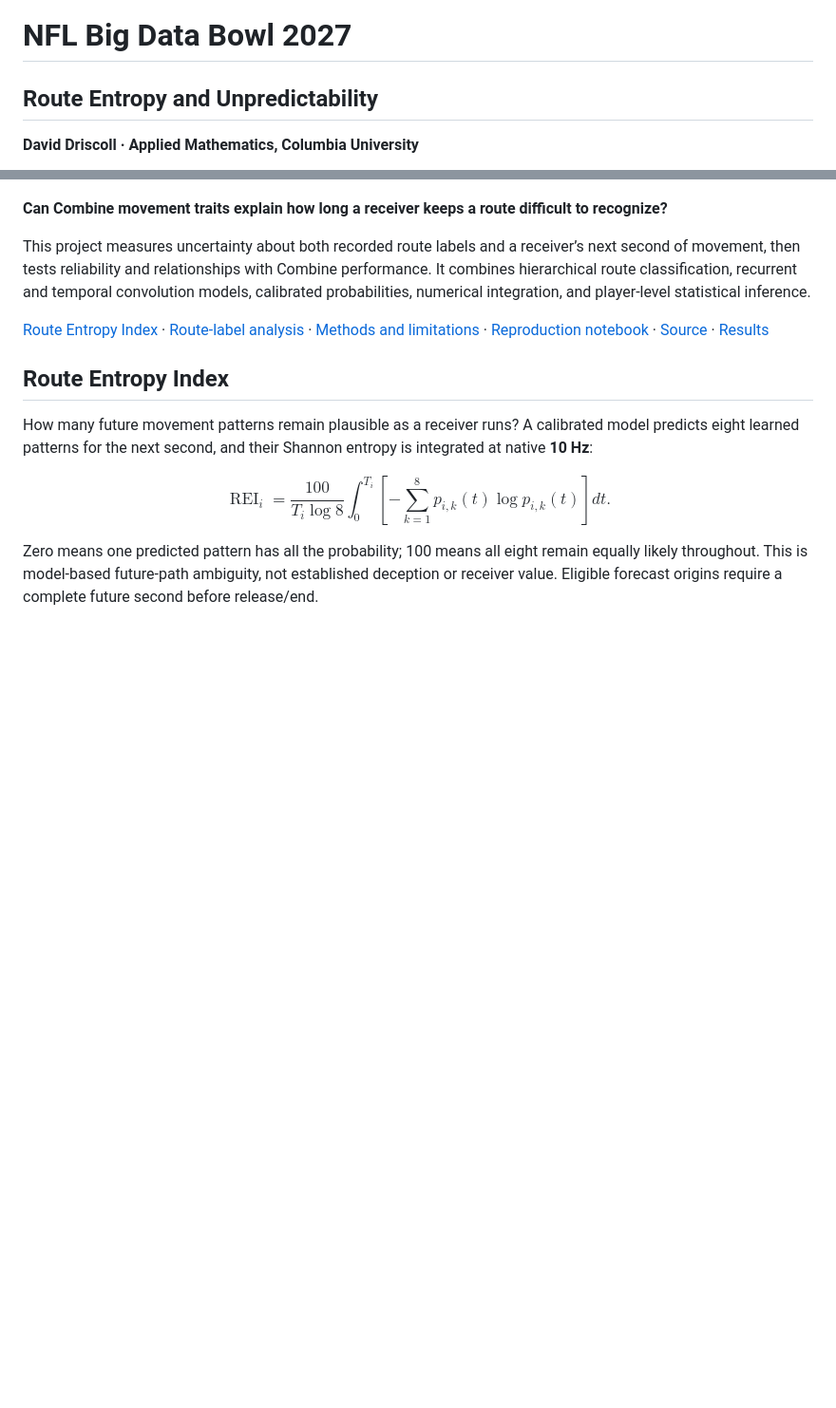
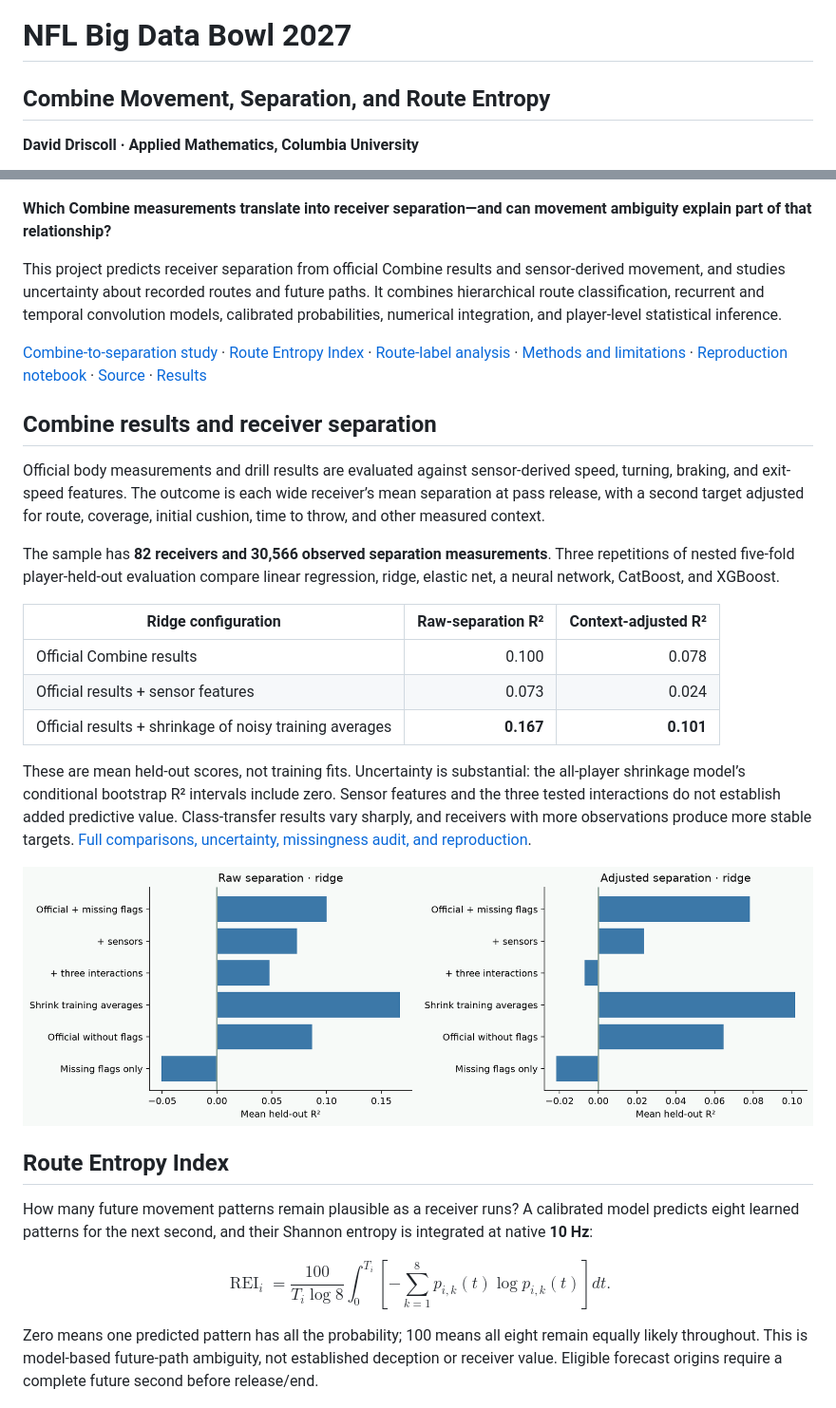
Before and after one commit to ddrisco11/nfl-big-data-bowl-2027, a Markdown page: README.md, 2 parts joined by grey strips. Shown at 95% size. Drawn GitHub-style; pictures changed too: figures/combine-feature-comparison.png (added); blank space fills up the shorter version.

Commit message:
Evaluate Combine-to-separation models with repeated player and class validation

```diff
--- a/README.md
+++ b/README.md
@@ -1,16 +1,32 @@
 # NFL Big Data Bowl 2027
 
-## Route Entropy and Unpredictability
+## Combine Movement, Separation, and Route Entropy
 
 **David Driscoll · Applied Mathematics, Columbia University**
 
 ![NFL Big Data Bowl artwork](assets/nfl-big-data-bowl.jpg)
 
-**Can Combine movement traits explain how long a receiver keeps a route difficult to recognize?**
+**Which Combine measurements translate into receiver separation—and can movement ambiguity explain part of that relationship?**
 
-This project measures uncertainty about both recorded route labels and a receiver’s next second of movement, then tests reliability and relationships with Combine performance. It combines hierarchical route classification, recurrent and temporal convolution models, calibrated probabilities, numerical integration, and player-level statistical inference.
+This project predicts receiver separation from official Combine results and sensor-derived movement, and studies uncertainty about recorded routes and future paths. It combines hierarchical route classification, recurrent and temporal convolution models, calibrated probabilities, numerical integration, and player-level statistical inference.
 
-[Route Entropy Index](docs/route-entropy-index.md) · [Route-label analysis](docs/writeup.md) · [Methods and limitations](docs/methodology.md) · [Reproduction notebook](analysis.ipynb) · [Source](src/) · [Results](results/)
+[Combine-to-separation study](docs/combine-separation.md) · [Route Entropy Index](docs/route-entropy-index.md) · [Route-label analysis](docs/writeup.md) · [Methods and limitations](docs/methodology.md) · [Reproduction notebook](analysis.ipynb) · [Source](src/) · [Results](results/)
+
+## Combine results and receiver separation
+
+Official body measurements and drill results are evaluated against sensor-derived speed, turning, braking, and exit-speed features. The outcome is each wide receiver’s mean separation at pass release, with a second target adjusted for route, coverage, initial cushion, time to throw, and other measured context.
+
+The sample has **82 receivers and 30,566 observed separation measurements**. Three repetitions of nested five-fold player-held-out evaluation compare linear regression, ridge, elastic net, a neural network, CatBoost, and XGBoost.
+
+| Ridge configuration | Raw-separation R² | Context-adjusted R² |
+|---|---:|---:|
+| Official Combine results | 0.100 | 0.078 |
+| Official results + sensor features | 0.073 | 0.024 |
+| Official results + shrinkage of noisy training averages | **0.167** | **0.101** |
+
+These are mean held-out scores, not training fits. Uncertainty is substantial: the all-player shrinkage model’s conditional bootstrap R² intervals include zero. Sensor features and the three tested interactions do not establish added predictive value. Class-transfer results vary sharply, and receivers with more observations produce more stable targets. [Full comparisons, uncertainty, missingness audit, and reproduction](docs/combine-separation.md).
+
+![Official measurements and movement tracking](figures/combine-feature-comparison.png)
 
 ## Route Entropy Index
 
```
Also changed, not shown: docs/combine-separation.md (added, +95 -0 lines), figures/combine-model-comparison.png (added), 13 other files.
